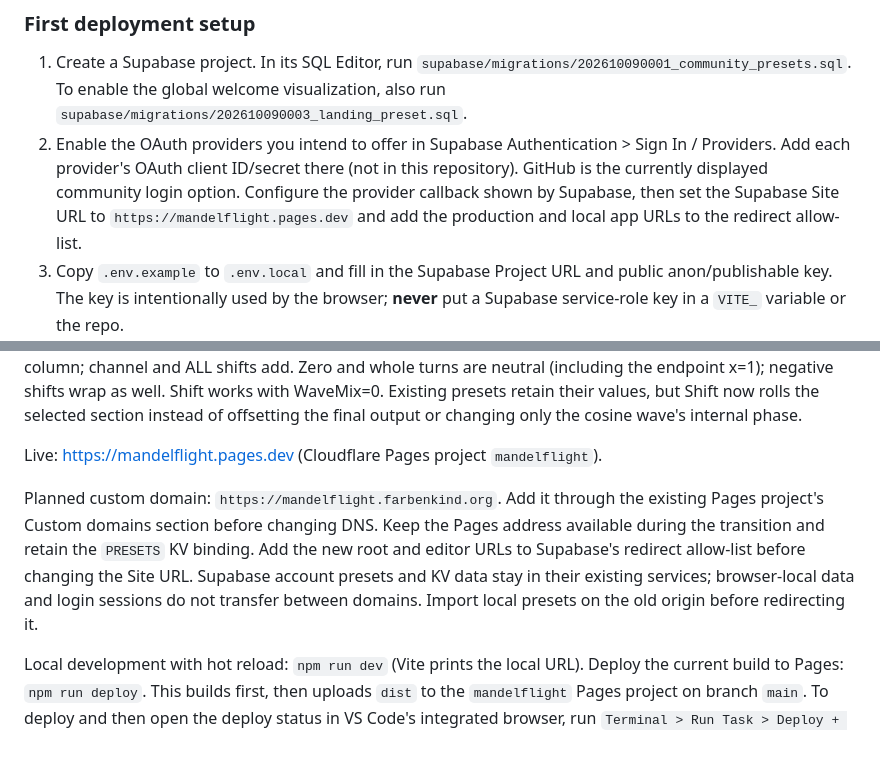
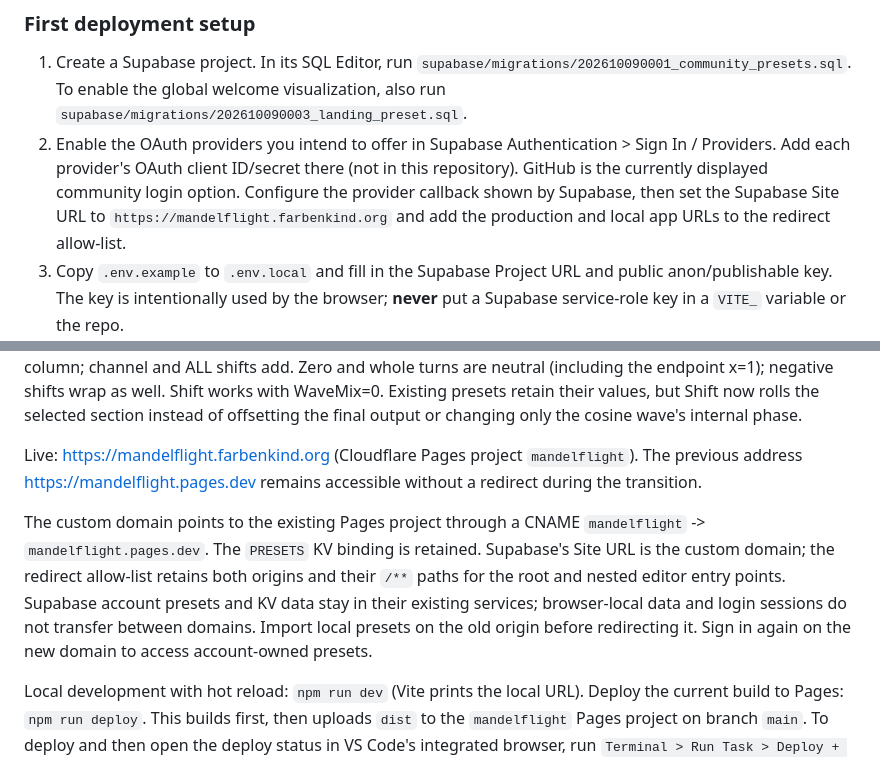
Before and after one commit to farbenkind/MandelFlight, a Markdown page: README.md, 2 parts joined by grey strips. Drawn GitHub-style.

Commit message:
Document live MandelFlight custom domain
Record the custom-domain DNS and persisted Supabase URL configuration while retaining the previous origin for migration.

Co-authored-by: Copilot <223556219+Copilot@users.noreply.github.com>

```diff
--- a/README.md
+++ b/README.md
@@ -126,7 +126,7 @@ Database-enforced safeguards in the migration:
    Sign In / Providers. Add each provider's OAuth client ID/secret there (not in
    this repository). GitHub is the currently displayed community login option.
    Configure the provider callback shown by Supabase, then set the Supabase
-   Site URL to `https://mandelflight.pages.dev` and add the production and local
+   Site URL to `https://mandelflight.farbenkind.org` and add the production and local
    app URLs to the redirect allow-list.
 3. Copy `.env.example` to `.env.local` and fill in the Supabase Project URL and
    public anon/publishable key. The key is intentionally used by the browser;
@@ -240,15 +240,18 @@ Shift works with WaveMix=0. Existing presets retain their values, but Shift
 now rolls the selected section instead of offsetting the final output or
 changing only the cosine wave's internal phase.
 
-Live: https://mandelflight.pages.dev (Cloudflare Pages project `mandelflight`).
+Live: https://mandelflight.farbenkind.org (Cloudflare Pages project `mandelflight`).
+The previous address https://mandelflight.pages.dev remains accessible without
+a redirect during the transition.
 
-Planned custom domain: `https://mandelflight.farbenkind.org`. Add it through the
-existing Pages project's Custom domains section before changing DNS. Keep the
-Pages address available during the transition and retain the `PRESETS` KV
-binding. Add the new root and editor URLs to Supabase's redirect allow-list
-before changing the Site URL. Supabase account presets and KV data stay in
-their existing services; browser-local data and login sessions do not transfer
-between domains. Import local presets on the old origin before redirecting it.
+The custom domain points to the existing Pages project through a CNAME
+`mandelflight` -> `mandelflight.pages.dev`. The `PRESETS` KV binding is retained.
+Supabase's Site URL is the custom domain; the redirect allow-list retains both
+origins and their `/**` paths for the root and nested editor entry points.
+Supabase account presets and KV data stay in their existing services;
+browser-local data and login sessions do not transfer between domains. Import
+local presets on the old origin before redirecting it. Sign in again on the new
+domain to access account-owned presets.
 
 Local development with hot reload: `npm run dev` (Vite prints the local URL).
 Deploy the current build to Pages: `npm run deploy`.
```
